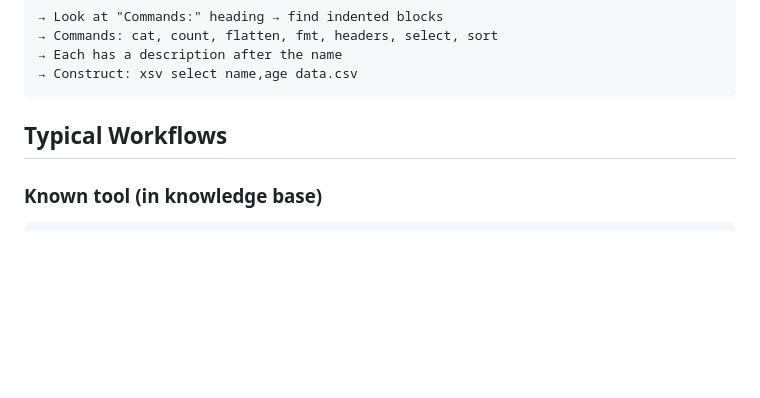
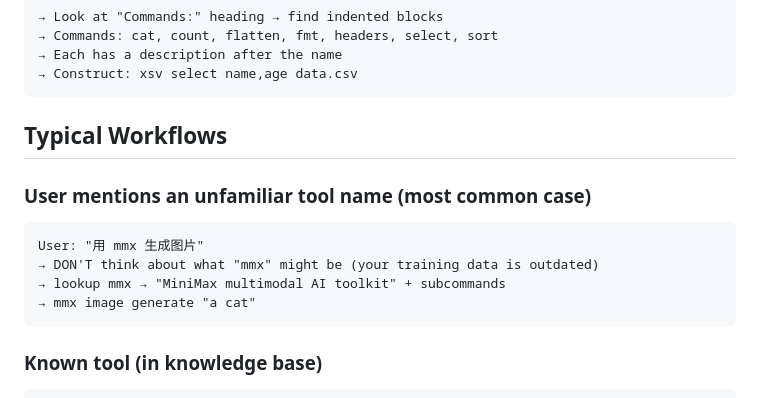
Before and after one commit to dull-bird/cli-hub, a Markdown page: SKILL.md, the part around one of its changes. GitHub-like rendering; blank space fills up the shorter version.

````diff
--- a/SKILL.md
+++ b/SKILL.md
@@ -154,6 +163,14 @@ Commands:
 
 ## Typical Workflows
 
+### User mentions an unfamiliar tool name (most common case)
+```
+User: "用 mmx 生成图片"
+→ DON'T think about what "mmx" might be (your training data is outdated)
+→ lookup mmx → "MiniMax multimodal AI toolkit" + subcommands
+→ mmx image generate "a cat"
+```
+
 ### Known tool (in knowledge base)
 ```
 User: "用 jq 把 name 字段提取出来"
````
Also changed, not shown: other parts of SKILL.md (+33 -24 lines).
